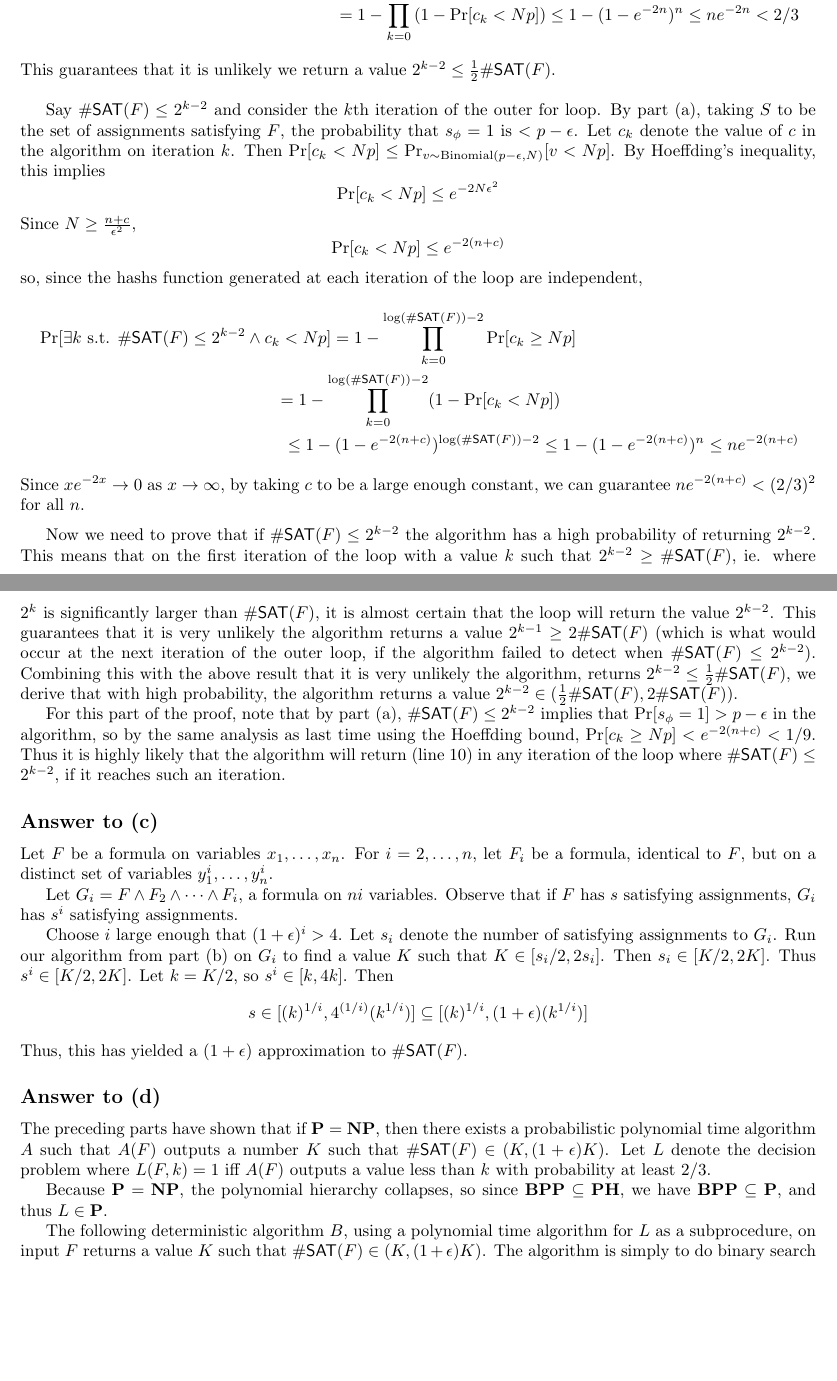
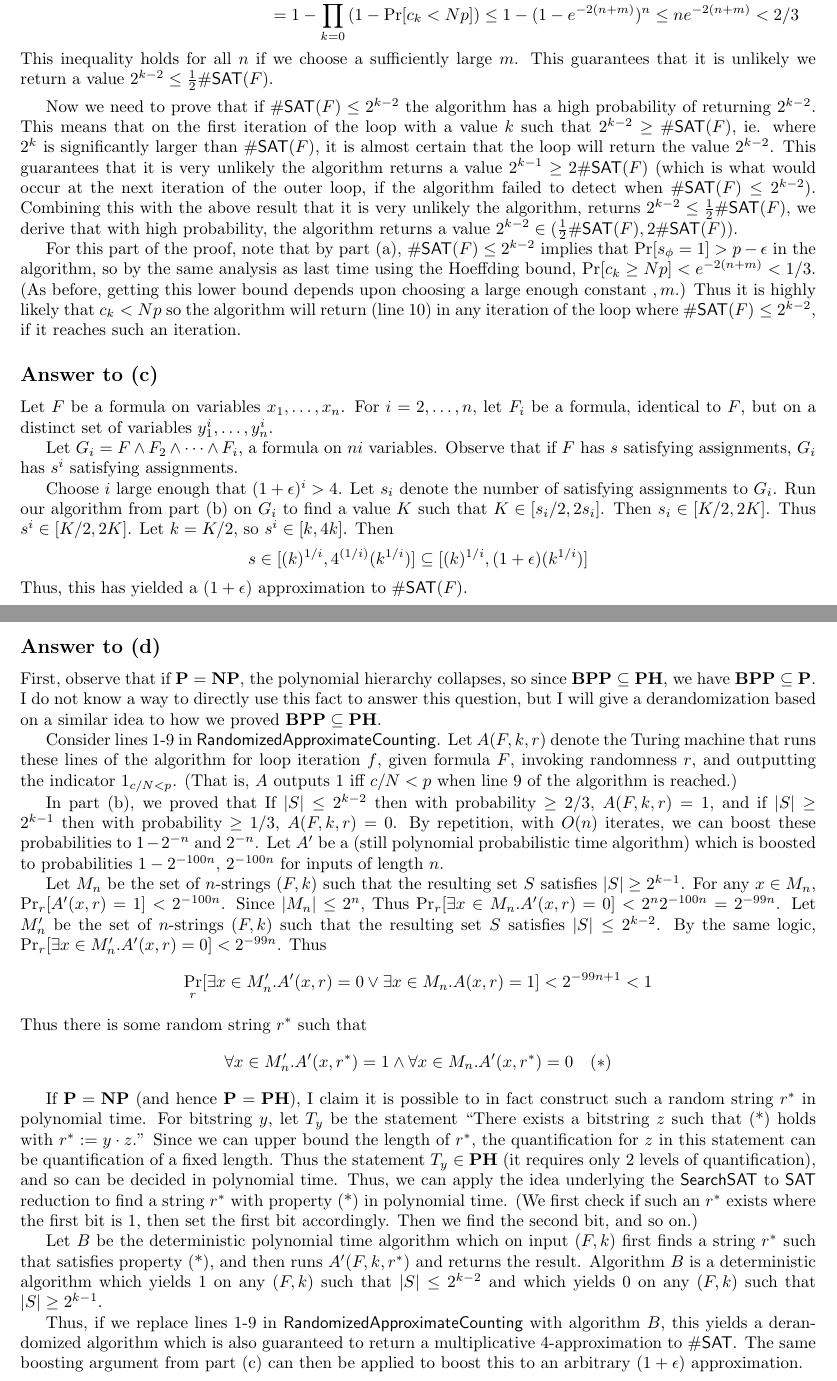
Before and after one commit to georgematheos/2024-complexity-tex, a LaTeX problem sheet (psets/pset3.tex): two parts of pages 4 and 5 of 11, joined at a grey line, cut at the place of the change, the shorter picture padded with empty space. Compiled offline with pdfLaTeX.

Commit message:
pset 3 q2d

```diff
--- a/psets/pset3.tex
+++ b/psets/pset3.tex
@@ -240,41 +240,12 @@ We can continue bounding this:
 1 - \prod_{k=0}^{\log(\#\mathsf{SAT}(F)) + 1}{\Pr[c_k \geq Np]}
 \leq 1 - \prod_{k = 0}^n{\Pr[c_k \geq Np]} \\
 = 1 - \prod_{k = 0}^n{(1 - \Pr[c_k < Np])}
-\leq 1 - (1 - e^{-2n})^n
-\leq ne^{-2n}
+\leq 1 - (1 - e^{-2(n + m)})^n
+\leq ne^{-2(n + m)}
 < 2/3
 \end{multline*}
+This inequality holds for all $n$ if we choose a sufficiently large $m$.
 This guarantees that it is unlikely we return a value $2^{k-2} \leq \frac{1}{2}\#\mathsf{SAT}(F)$.
-
-\bigskip
-Say $\#\mathsf{SAT}(F) \leq 2^{k-2}$ and consider the $k$th iteration of the
-outer for loop.
-By part (a), taking $S$ to be the set of assignments satisfying $F$,
-the probability that $s_\phi = 1$ is $< p - \epsilon$.
-Let $c_k$ denote the value of $c$ in the algorithm on iteration $k$.
-Then $\Pr[c_k < Np] \leq \Pr_{v \sim \text{Binomial}(p - \epsilon, N)}[v < Np]$.
-By Hoeffding's inequality, this implies
-$$
-\Pr[c_k < Np] \leq e^{-2N\epsilon^2}
-$$
-Since $N \geq \frac{n + c}{\epsilon^2}$,
-$$
-\Pr[c_k < Np] \leq e^{-2(n + c)}
-$$
-so, since the hashs function generated at each iteration of the loop
-are independent,
-\begin{multline*}
-\Pr[\exists k \text{ s.t. } \#\mathsf{SAT}(F) \leq 2^{k-2} \wedge c_k < Np]
-= 1 - \prod_{k=0}^{\log(\#\mathsf{SAT}(F)) - 2}{\Pr[c_k \geq Np]} \\
-= 1 - \prod_{k=0}^{\log(\#\mathsf{SAT}(F)) - 2}(1 - \Pr[c_k < Np])
-\\
-\leq 1 - (1 - e^{-2(n + c)})^{\log(\#\mathsf{SAT}(F)) - 2}
-\leq 1 - (1 - e^{-2(n + c)})^n
-\leq ne^{-2(n + c)}
-% \leq 1 - (1 - ne^{-2n}) = e^{-2n}
-% \leq (1 - e^{-ne^{-2n}})
-\end{multline*}
-Since $xe^{-2x} \to 0$ as $x \to \infty$, by taking $c$ to be a large enough constant, we can guarantee $ne^{-2(n + c)} < (2/3)^2$ for all $n$.
 
 \medskip
 Now we need to prove that
@@ -297,8 +268,11 @@ For this part of the proof, note that by part (a),
 $\#\mathsf{SAT}(F) \leq 2^{k-2}$ implies that
 $\Pr[s_\phi = 1] > p - \epsilon$ in the algorithm,
 so by the same analysis as last time using the Hoeffding bound,
-$\Pr[c_k \geq Np] < e^{-2(n + c)} < 1/9$.
-Thus it is highly likely that the algorithm will return (line 10)
+$\Pr[c_k \geq Np] < e^{-2(n + m)} < 1/3$.
+(As before, getting this lower bound depends upon choosing a large enough constant $,m$.)
+% NOTE to self - presumably we can drive this error
+% down to be arbitrarily low, by playing with the constants here.
+Thus it is highly likely that $c_k < Np$ so the algorithm will return (line 10)
 in any iteration of the loop where $\#\mathsf{SAT}(F) \leq 2^{k-2}$,
 if it reaches such an iteration.
 
@@ -321,155 +295,53 @@ Then $$s \in [(k)^{1/i}, 4^{(1/i)}(k^{1/i})] \subseteq [(k)^{1/i}, (1 + \epsilon
 Thus, this has yielded a $(1 + \epsilon)$ approximation to $\#\mathsf{SAT}(F)$.
 
 \subsection*{Answer to (d)}
-The preceding parts have shown that if $\P = \NP$, then there exists a probabilistic polynomial time algorithm $A$ such that $A(F)$ outputs a number $K$ such that $\#\mathsf{SAT}(F) \in (K, (1 + \epsilon) K)$.
-Let $L$ denote the decision problem where $L(F, k) = 1$ iff $A(F)$ outputs a value less than $k$ with probability at least $2/3$.
+First, observe that if $\P = \NP$, the polynomial hierarchy collapses, so since $\BPP \subseteq \PH$,
+we have $\BPP \subseteq \P$.
+I do not know a way to directly use this fact to answer this question, but I will give a derandomization based on a similar idea to how we proved $\BPP \subseteq \PH$.
 
+Consider lines \ref{line:inner_for}-\ref{line:end_inner_for} in $\mathsf{RandomizedApproximateCounting}$.
+Let $A(F, k, r)$ denote the Turing machine that runs these lines of the algorithm for loop iteration $f$, given formula $F$, invoking randomness $r$,
+and outputting the indicator $1_{c/N < p}$.
+(That is, $A$ outputs 1 iff $c/N < p$ when line $\ref{line:end_inner_for}$ of the algorithm is reached.)
 
+In part (b), we proved that If $|S| \leq 2^{k-2}$ then with probability $\geq 2/3$, $A(F, k, r) = 1$, and if $|S| \geq 2^{k-1}$ then with probability $\geq 1/3$, $A(F, k, r) = 0$.
+By repetition, with $O(n)$ iterates, we can boost these probabilities to $1 - 2^{-n}$ and $2^{-n}$.
+Let $A'$ be a (still polynomial probabilistic time algorithm) which is boosted to probabilities $1 - 2^{-100n}$, $2^{-100n}$ for inputs of length $n$.
 
-Because $\P = \NP$, the polynomial hierarchy collapses, so since $\BPP \subseteq \PH$,
-we have $\BPP \subseteq \P$, and thus $L \in \P$.
+Let $M_n$ be the set of $n$-strings $(F, k)$ such that the resulting set $S$ satisfies $|S| \geq 2^{k-1}$.
+For any $x \in M_n$, $\Pr_r[A'(x, r) = 1] < 2^{-100n}$.
+Since $|M_n| \leq 2^n$,
+Thus $\Pr_r[\exists x \in M_n . A'(x, r) = 0] < 2^n 2^{-100n} = 2^{-99n}$.
+Let $M'_n$ be the set of $n$-strings $(F, k)$ such that the resulting set $S$ satisfies $|S| \leq 2^{k-2}$.
+By the same logic, $\Pr_r[\exists x \in M'_n . A'(x, r) = 0] < 2^{-99n}$.
+Thus
+$$
+\Pr_r[\exists x \in M'_n . A'(x, r) = 0 \vee \exists x \in M_n . A(x, r) = 1] < 2^{-99n + 1} < 1
+$$
+Thus there is some random string $r^*$ such that
+$$
+\forall  x \in M'_n . A'(x, r^*) = 1 \wedge \forall x \in M_n . A'(x, r^*) = 0 \quad (*)
+$$
 
-The following deterministic algorithm $B$, using a polynomial time algorithm for $L$ as a subprocedure, on input $F$ returns a value $K$ such that $\#\mathsf{SAT}(F) \in (K, (1 + \epsilon) K)$.
-The algorithm is simply to do binary search
+If $\P = \NP$ (and hence $\P = \PH$), I claim it is possible to in fact construct such a random string $r^*$ in polynomial time.
+For bitstring $y$, let $T_y$ be the statement ``There exists a bitstring $z$ such that (*) holds with $r^* := y \cdot z$.''
+Since we can upper bound the length of $r^*$, the quantification for $z$ in this statement can be quantification of a fixed length.
+Thus the statement $T_y \in \PH$ (it requires only 2 levels of quantification),
+and so can be decided in polynomial time.
+Thus, we can apply the idea underlying the $\mathsf{SearchSAT}$ to $\mathsf{SAT}$ reduction to find a string $r^*$ with property (*) in polynomial time.
+(We first check if such an $r^*$ exists where the first bit is 1, then set the first bit accordingly.  Then we find the second bit, and so on.)
 
+Let $B$ be the deterministic polynomial time algorithm which on input $(F, k)$ first finds a string $r^*$ such that satisfies property (*), and then runs $A'(F, k, r^*)$ and returns the result.
+Algorithm $B$ is a deterministic algorithm which yields 1 on any $(F, k)$ such that $|S| \leq 2^{k-2}$ and which yields 0 on any $(F, k)$ such that $|S| \geq 2^{k-1}$.
 
+Thus, if we replace lines \ref{line:inner_for}-\ref{line:end_inner_for} in $\mathsf{RandomizedApproximateCounting}$ with algorithm $B$, this yields a derandomized algorithm which is also guaranteed to return a multiplicative 4-approximation to $\#\mathsf{SAT}$.
+The same boosting argument from part (c) can then be applied to boost this to an arbitrary $(1 + \epsilon)$ approximation.
 
-% \newpage
-% \newpage
-% Fix $S$ s.t. $|S| \leq 2^{k - 2}$.
+% Let $f$ be the function so $f(k, F) = 1$ iff, when $k = 1$, after lines \ref{line:inner_for}-\ref{line:end_inner_for} in $\mathsf{RandomizedApproximateCounting}(F)$, the count $c$ satisfies $c/N < p$ with probability at least $2/3$.
+% Observe that $f \in \BPP$, since $f$ is
 
-% For $x \in S$, let $A_x$ denote the event $A_x = \{h : h(x) = 0^k\}$.
-% We wish to show $\Pr[\cup_{x \in S} A_x] < p - \eps$.
-
-% By the inclusion-exclusion principle, letting $x_i$ denote the $i$th largest value in $S$,
-% \begin{multline*}
-% \Pr[\cup_{x \in S} A_x]
-% \leq
-% \sum_{i=1}^{|S|} \Pr[A_{x_i}]
-% - \sum_{i=1}^{|S|} \sum_{j=1}^{i-1} \Pr[A_{x_i} \cap B_{x_j}]
-% + \sum_{i=1}^{|S|} \sum_{j=1}^{i-1} \sum_{k = 1}^{j-1} \Pr[A_{x_i} \cap A_{x_j} \cap A_{x_k}] \\
-% %
-% = \frac{1}{2^k}|S| - \frac{1}{2^{2k}}{|S| \choose 2} + \sum_{k = 1}^{j-1} \Pr[A_{x_i} \cap A_{x_j} \cap A_{x_k}] \\
-% %
-% \leq \frac{1}{2^k}|S| - \frac{1}{2^{2k}}{|S| \choose 2} + \frac{1}{2^{2k}}{|S| \choose 3} \\
-% %
-% \leq \frac{1}{4} - \frac{1}{2^{2k}}{|S| \choose 2} + \frac{1}{2^{2k}}{|S| \choose 3} = \frac{1}{4} - \frac{|S|^2}{2^{2k + 1}} + \frac{|S|}{2^{2k+1}} + \frac{1}{2^{2k}}{|S| \choose 3} \\
-% %
-% \leq \frac{1}{4} - \frac{1}{32} + \frac{1}{2^{k + 3}} + \frac{1}{2^{2k}}{|S| \choose 3} \\
-% %
-% \leq \frac{1}{4} - \frac{1}{32} + \frac{1}{2^{k + 3}} + \frac{|S|(|S| - 1)(|S| - 2)}{6} \frac{1}{2^{2k}} \\
-% %
-% \leq \frac{1}{4} - \frac{1}{32} + \frac{1}{2^{k + 3}} +
-% \frac{|S|^3 - 3|S|^2 + 2|S|}{6} \frac{1}{2^{2k}} \\
-% \leq \frac{1}{4} - \frac{1}{32} + \frac{1}{2^{k + 3}} +
-% %
-% % = |S|/2^k
-% % - \sum_{i=1}^{|S|}{\frac{i - 1}{2^{2k}}  } + \sum_{i=1}^{|S|} \sum_{j=1}^{i-1} \sum_{k = 1}^{j-1} \Pr[A_{x_i} \cap A_{x_j} \cap A_{x_k}] \\
-% % = |S|/2^k - \frac{|S|^2 - |S|}{2k^{2k}} + \sum_{i=1}^{|S|} \sum_{j=1}^{i-1} \sum_{k = 1}^{j-1} \frac{1}{2^{2k}}\\
-% % %
-% % % \leq 1/4 - (|S|^2 - |S|)/k^{2k}
-% % = |S|/2^k - (|S|^2 - |S|)/k^{2k} +
-% % \frac{1}{2^{2k}} \frac{(|S|)(|S| - 1)(|S| - 2)}{3}
-% %\sum_{i=1}^{|S|} \sum_{j=1}^{i-1} (j (j - 1))/2
-% \end{multline*}
-% [TODO]
-
-% [TODO TODO]
-
-% Then
-% % \begin{multline*}
-% % \Pr_{h \in H_{n, k}}[\exists x \in S . h(x) = 0^k] \\
-% % \leq
-% % \sum_{x \in S} \Pr [h(x) = 0^k]
-% % - \sum_{x \neq y \in S} \Pr[h(x) = 0^k \wedge h(y) = 0^k]
-% % + \sum_{x \neq y \neq z \in S} \Pr[h(x) = 0^k \wedge h(y) = 0^k \wedge h(z) = 0^k] \\
-% % = \sum_{x \in S} \frac{1}{2^k}
-% % \leq 2^{k-2}/2^k = 1/4
-% % \end{multline*}
-% where the inequality follows from the union bound, and is strict
-% because $\Pr[h(x) = 0^k \wedge h(y) = 0^y] \neq 0$ for all $x \neq y$.
-
-% First inequality -> union bound -> Pr <= 1/4.
-% And since the events overlap, we actually have < 1/4.
-
-% For any x, Pr[x is only value s.t. h(x) = 0^k]
-% = Pr[h(x) = 0^k and for all y neq x, h(y) != 0^k]
-% = Pr[h(x) = 0^k] - Pr[h(x) = 0^k AND exists y . h(y) = 0^k]
-% >= Pr[h(x) = 0^k] - sum_y[P(h(x) = 0^k AND h(y) = 0^k)]
-% = Pr[h(x) = 0^k] - (|S| - 1)p^2
-%   where p = Pr[h(x) = 0^k] = 1/2^k
-% = 1/2^k - (|S| - 1)(1/2^{2k})
-% > 1/2^k - |S|/2^{2k}
-% >= 1/2^k - 2^{k-1}2^{-2k} = 1/2^k - 1/2^{k + 1} = 1/2^{k + 1} = p/2
-
-% So P[exists a unique S in x with h(x) = 0^k]
-% = sum_{x \in S} Pr[x is only value s.t. h(x) = 0^k]
-%    [equality since disjoint events]
-% > sum_{x \in S} 1/2^{k + 1} = 1/2^{k-1} 1/2^{k + 1} = 1/4.
-
-% So we certainly have P1_k < 1/4 and P2_k > 1/4, for any k and S.
-% But how can we show we can get P1_k < 1/4 - eps, P2_k > 1/4 + eps
-% for a fixed eps independent of k?
-
-% I think the idea is that for P1, we can say the < gap is at least
-% Pr[there exist a distinct x and y s.t. h(x)=h(y)=0^k]
-% and we can show that this probability is very close to 1/4 * 1/4.
-%
-% For P2, -- TODO.
-
-% \newpage
-% \subsection*{Answer to (b)}
-% Let $S = \{x : F(x) = 1\}$.
-% Say $|S| \in [2^{k-2}, 2^{k-1}]$.
-% % By part (a), $\Pr_h[\exists x \in S . h(x) = 0^k]
-
-% Algorithm:
-% For each $k = 0, \dots, |x|$,
-% 	Do N times:
-% 		Check if F and [h(x) = 0] is satisfiable.
-
-% 	If $|S| \leq 2^{k-2}$, with high probability, it will be satisfied $< N(p - \epsilon)$ times.
-% 	If $|S| \geq 2^{k-1}$, with high probability, it will be satisfied $> N(p - \epsilon)$ times.
-
-% So for very large N, there will be some $K$ where for $k < K$, $< N(p + \frac{\eps}{2})$ are satisfied and for $k > K$, $> N(p + \frac{\eps}{2})$ are satisfied.
-
-% So our algorithm can be to return $2^{R - 1}$ (or is it $2^{R - \frac{1}{2}}$) where $R$ is the first value of $k$ where the count was $> N(p + \frac{\eps}{2})$.  We just have to show that this succeeds with high probability.
-
-% [TODO: fill in the details]
-
-% \newpage
-
-% % We want to go from factor $2$ to factor $1 + \eps$.
-% % Say $F$ has $s$ satisfying assignments out of $2^n$.
-% % Say I add in a new clause to $F$ and produce a formula $G$ with
-% % $\frac{1}{2}s + \frac{1}{2}$ satisfying assignments.
-% % Say I find that $\frac{1}{2}s + \frac{1}{2} \in [K/2, 2K]$.
-% % Then
-% % $s + 1 \in [K, 4K]$ so $s \in [K - 1, 4K - 1]$.
-% % This doesn't help.
-
-% % Say instead $G$ has
-% % $2s$ satisfying assignments.
-% % Say I find that $2s \in [K/2, 2K]$.
-% % Then
-% % $s \in [K/4, K]$.
-% % If I take $k = K/8 + K/2 = \frac{5K}{8}$, then I have
-% % $s \in [\frac{2}{5}k, \frac{8}{5}k]$.
-% % But this still a window of width 4x, which doesn't help.
-
-% % Say $G$ has $ms$ satisfying assignments, and $ms \in [K/2, 2K]$.
-% % Then $s \in [K/(2m), 2K/m]$. If I take $k = \frac{K}{4m} + \frac{4K}{4m} = \frac{5K}{4m}$ then I get
-% % $s \in [\frac{2}{5}k]
-
-% \newpage
-% \subsection*{Answer to (d)}
-% Part (c) showed that if $\P = \NP$, then
-% $\#\P \in \BPP$.
-
-% Let $A(F, r)$ be a randomized algorithm with randomness $r$ that, with probability $1 - \delta$, outputs a $1 + \eps/2$ approximation to $\#\textsf{SAT}(F)$.
-
-% Here is a deterministic algorithm to check if $\#\textsf{SAT}(F) \leq \rho(1 + \eps)$ for any $\rho$.
-% Using the fact that
+% lines~-\ref{line:return} in
+% implement
 
 \newpage
 \section*{Problem 3: Constant Round Arthur-Merlin Collapses (3 points)}
```
Also changed, not shown: psets/pset3.pdf, psets/pset3.tex (14 more changed lines), 4 other files.
